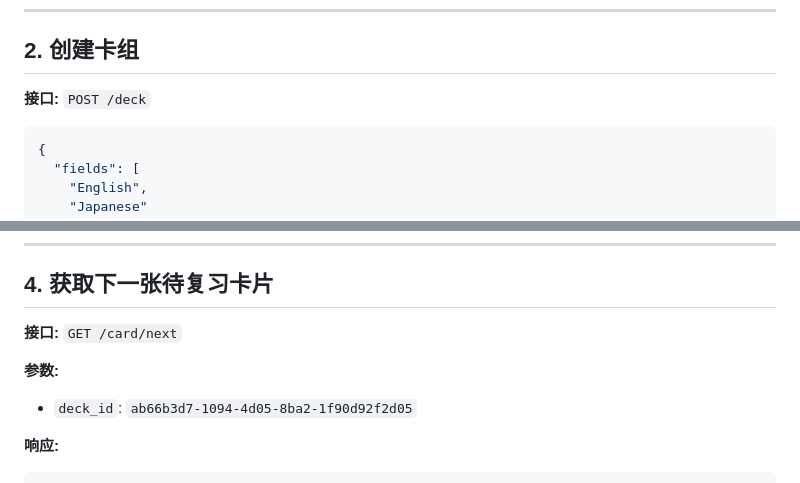
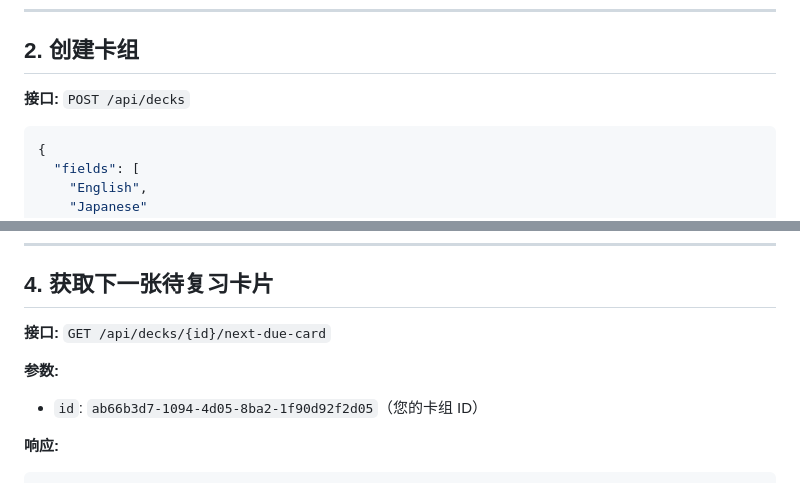
Before and after one commit to otus-io/retentio-frontend, a Markdown page: docs/QUICKSTART_zh.md, 2 parts joined by grey strips. Drawn GitHub-style.

````diff
--- a/docs/QUICKSTART_zh.md
+++ b/docs/QUICKSTART_zh.md
@@ -63,7 +79,7 @@
 
 ## 2. 创建卡组
 
-**接口:** `POST /deck`
+**接口:** `POST /api/decks`
 
 ```json
 {
@@ -150,10 +166,10 @@
 
 ## 4. 获取下一张待复习卡片
 
-**接口:** `GET /card/next`
+**接口:** `GET /api/decks/{id}/next-due-card`
 
 **参数:**
-- `deck_id`: `ab66b3d7-1094-4d05-8ba2-1f90d92f2d05`
+- `id`: `ab66b3d7-1094-4d05-8ba2-1f90d92f2d05`（您的卡组 ID）
 
 **响应:**
 
````
Also changed, not shown: other parts of docs/QUICKSTART_zh.md (+21 -5 lines), docs/QUICKSTART.md (+24 -8 lines).
